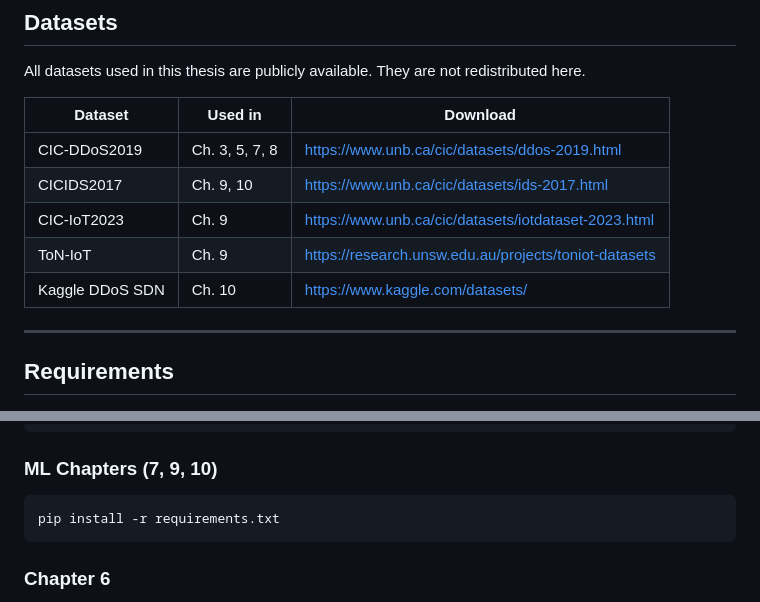
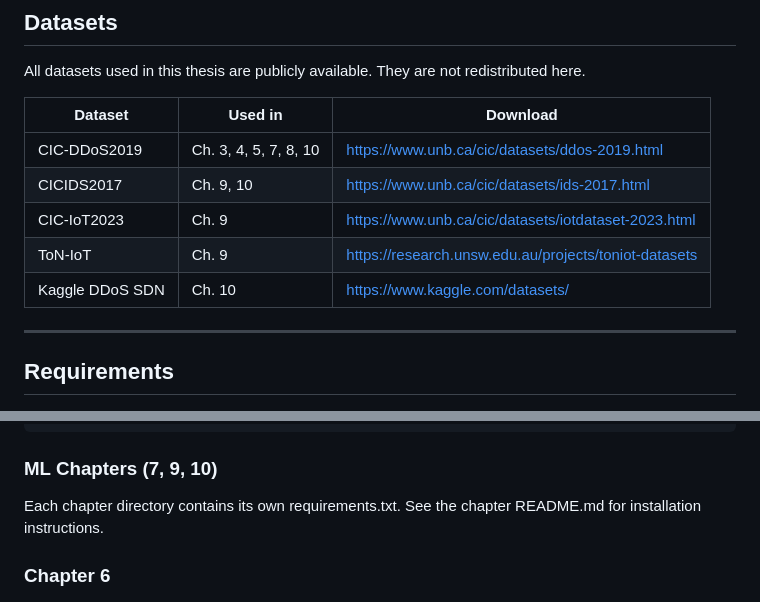
Before and after one commit to smriti-p20210101/ddos-detection-thesis, a Markdown page: README.md, 2 parts joined by grey strips. Rendered like a GitHub page.

Commit message:
Fix dataset URLs, chapter references, requirements note

````diff
--- a/README.md
+++ b/README.md
@@ -60,11 +60,11 @@ available. They are not redistributed here.
 
 | Dataset | Used in | Download |
 |---|---|---|
-| CIC-DDoS2019 | Ch. 3, 5, 7, 8 | https://www.unb.ca/cic/datasets/ddos-2019.html |
+| CIC-DDoS2019 | Ch. 3, 4, 5, 7, 8, 10 | https://www.unb.ca/cic/datasets/ddos-2019.html |
 | CICIDS2017 | Ch. 9, 10 | https://www.unb.ca/cic/datasets/ids-2017.html |
 | CIC-IoT2023 | Ch. 9 | https://www.unb.ca/cic/datasets/iotdataset-2023.html |
 | ToN-IoT | Ch. 9 | https://research.unsw.edu.au/projects/toniot-datasets |
-| Kaggle DDoS SDN | Ch. 10 | https://www.kaggle.com/datasets/ |
+| Kaggle DDoS SDN | Ch. 10 | [https://www.kaggle.com/datasets/](https://www.kaggle.com/datasets/dhoogla/cicddos2019) |
 
 ---
 
@@ -86,9 +86,8 @@ https://github.com/p4lang/p4c
 ```
 
 ### ML Chapters (7, 9, 10)
-```bash
-pip install -r requirements.txt
-```
+Each chapter directory contains its own requirements.txt.
+See the chapter README.md for installation instructions.
 
 ### Chapter 6
 - Click Modular Router 2.0
````
